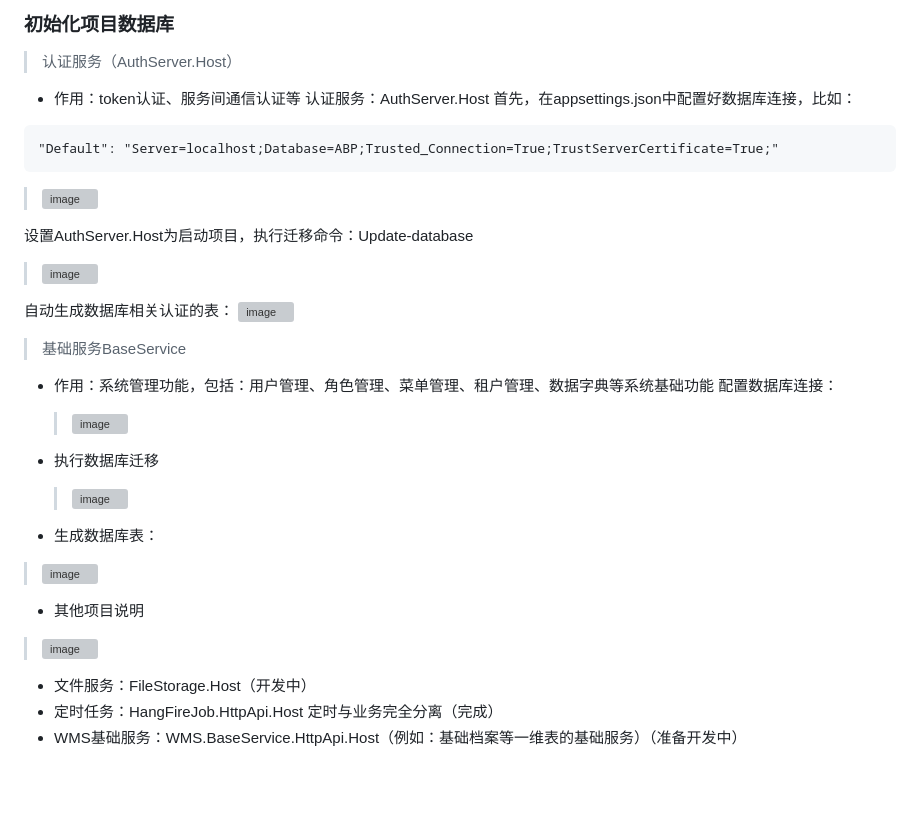
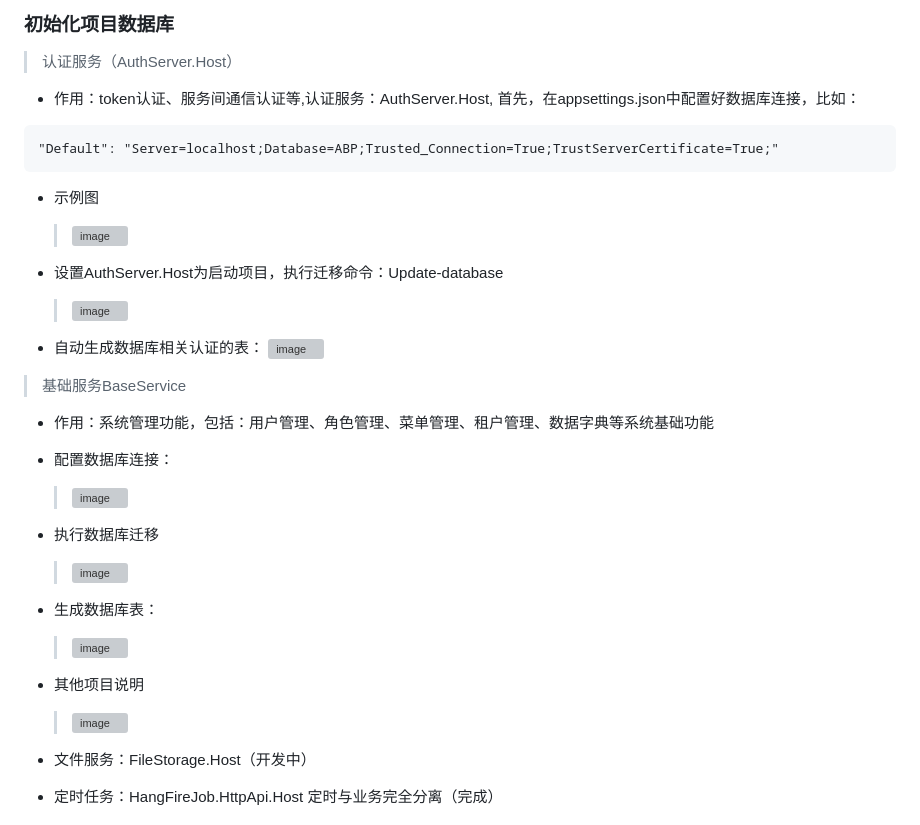
Before and after one commit to 44673626/ZGF-ABP-MicroService-WMS, a Markdown page: README.md, the part around the change. Drawn GitHub-style; blank space fills up the shorter version; grey boxes are pictures that could not be loaded.

````diff
--- a/README.md
+++ b/README.md
@@ -235,32 +235,32 @@ abp new XX.BaseService -t module --no-ui --version 8.0.0
 
 ### 初始化项目数据库
 > 认证服务（AuthServer.Host）
-- 作用：token认证、服务间通信认证等
-认证服务：AuthServer.Host
-   首先，在appsettings.json中配置好数据库连接，比如：
+- 作用：token认证、服务间通信认证等,认证服务：AuthServer.Host,   首先，在appsettings.json中配置好数据库连接，比如：
  ``` xml
 "Default": "Server=localhost;Database=ABP;Trusted_Connection=True;TrustServerCertificate=True;"
  ```
-  > ![image](https://github.com/user-attachments/assets/db8005c6-7302-4df9-be62-ae4371e6ad4e)
+- 示例图
+   > ![image](https://github.com/user-attachments/assets/db8005c6-7302-4df9-be62-ae4371e6ad4e)
 
-设置AuthServer.Host为启动项目，执行迁移命令：Update-database
-  > ![image](https://github.com/user-attachments/assets/0280df42-5545-43c8-b130-88a1f681a599)
+- 设置AuthServer.Host为启动项目，执行迁移命令：Update-database
+   > ![image](https://github.com/user-attachments/assets/0280df42-5545-43c8-b130-88a1f681a599)
 
-自动生成数据库相关认证的表：
-  ![image](https://github.com/user-attachments/assets/db66af7b-4310-4281-b73f-fd5727df7925)
+- 自动生成数据库相关认证的表：
+     ![image](https://github.com/user-attachments/assets/db66af7b-4310-4281-b73f-fd5727df7925)
 > 基础服务BaseService
 - 作用：系统管理功能，包括：用户管理、角色管理、菜单管理、租户管理、数据字典等系统基础功能
-配置数据库连接：
+- 配置数据库连接：
   > ![image](https://github.com/user-attachments/assets/2c440f00-bc11-49f5-b6d1-fcf20d1dde4e)
 
 - 执行数据库迁移
   > ![image](https://github.com/user-attachments/assets/93f8f503-8e5d-47a9-9488-7b8cd9686431)
 
 - 生成数据库表：
- > ![image](https://github.com/user-attachments/assets/36283e44-5758-4b87-8b09-aab20f038db1)
+  > ![image](https://github.com/user-attachments/assets/36283e44-5758-4b87-8b09-aab20f038db1)
 
 - 其他项目说明
- > ![image](https://github.com/user-attachments/assets/27aa60bf-e5e1-40c7-bad1-2791bd233a6d)
+  > ![image](https://github.com/user-attachments/assets/27aa60bf-e5e1-40c7-bad1-2791bd233a6d)
+
  - 文件服务：FileStorage.Host（开发中）
  - 定时任务：HangFireJob.HttpApi.Host   定时与业务完全分离（完成）
  - WMS基础服务：WMS.BaseService.HttpApi.Host（例如：基础档案等一维表的基础服务）（准备开发中）
````
